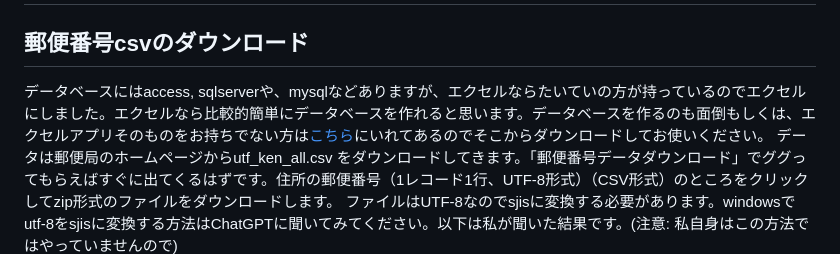
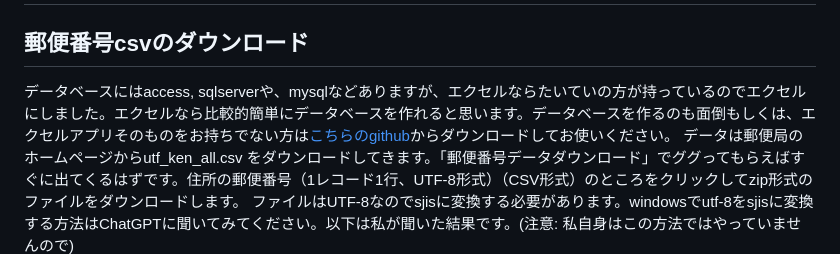
Before and after one commit to charliekato/zennbook, a Markdown page: articles/find_zip_code.md, the part around one of its changes. Rendered like a GitHub page.

```diff
--- a/articles/find_zip_code.md
+++ b/articles/find_zip_code.md
@@ -12,7 +12,7 @@ published: true
 *スクリーンショット*
 # データベース作成
 ## 郵便番号csvのダウンロード
-データベースにはaccess, sqlserverや、mysqlなどありますが、エクセルならたいていの方が持っているのでエクセルにしました。エクセルなら比較的簡単にデータベースを作れると思います。データベースを作るのも面倒もしくは、エクセルアプリそのものをお持ちでない方は[こちら](/articles/findZipCode/zipcode.xlsx)にいれてあるのでそこからダウンロードしてお使いください。
+データベースにはaccess, sqlserverや、mysqlなどありますが、エクセルならたいていの方が持っているのでエクセルにしました。エクセルなら比較的簡単にデータベースを作れると思います。データベースを作るのも面倒もしくは、エクセルアプリそのものをお持ちでない方は[こちらのgithub](https://github.com/charliekato/zennbook/tree/main/articles/findZipCode/zipcode.xlsx)からダウンロードしてお使いください。
 データは郵便局のホームページからutf_ken_all.csv をダウンロードしてきます。「郵便番号データダウンロード」でググってもらえばすぐに出てくるはずです。住所の郵便番号（1レコード1行、UTF-8形式）（CSV形式）のところをクリックしてzip形式のファイルをダウンロードします。
 ファイルはUTF-8なのでsjisに変換する必要があります。windowsでutf-8をsjisに変換する方法はChatGPTに聞いてみてください。以下は私が聞いた結果です。(注意: 私自身はこの方法ではやっていませんので)
 ## UTF-8をsjisに変換
```
Also changed, not shown: other parts of articles/find_zip_code.md (+1 -1 lines).
